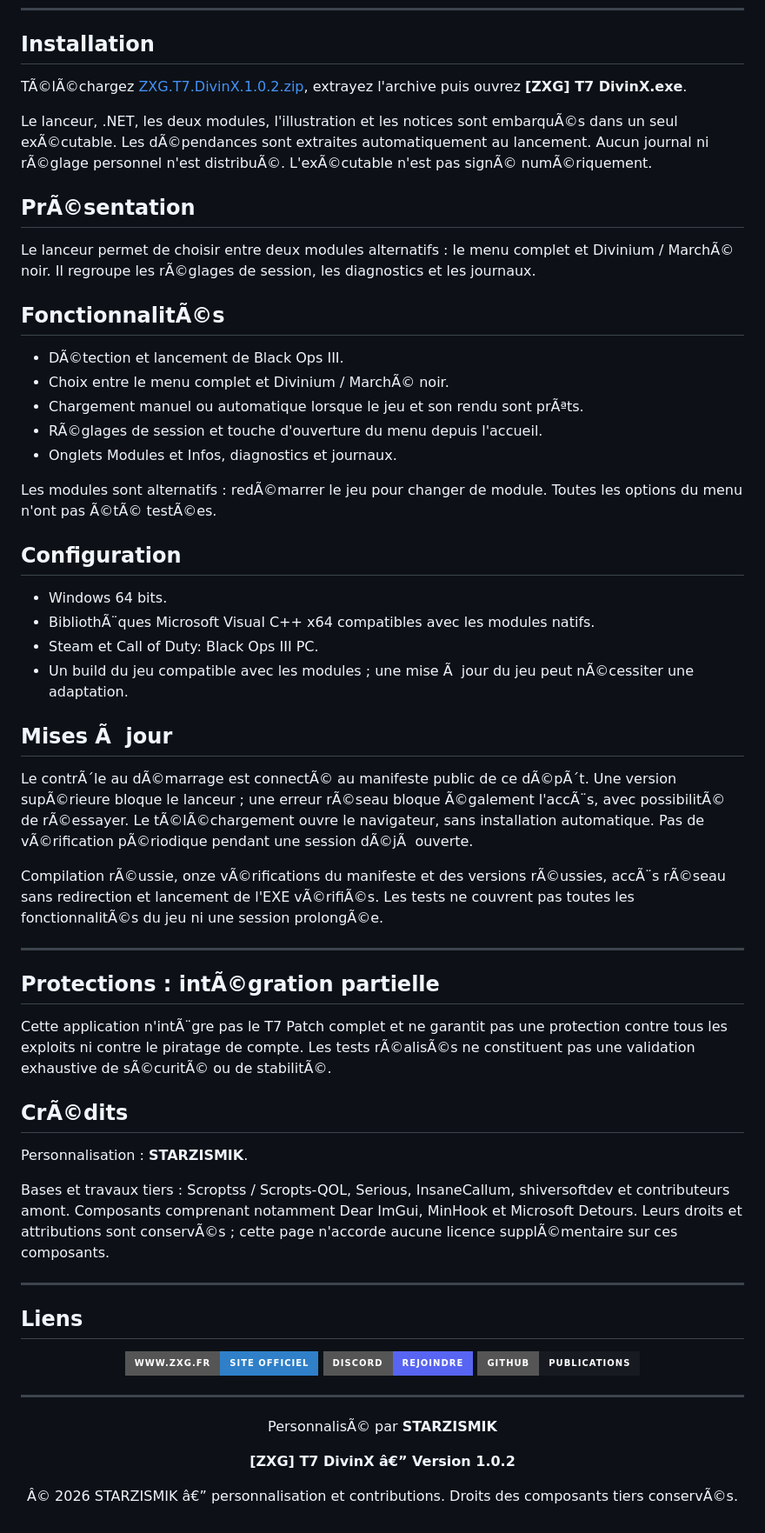
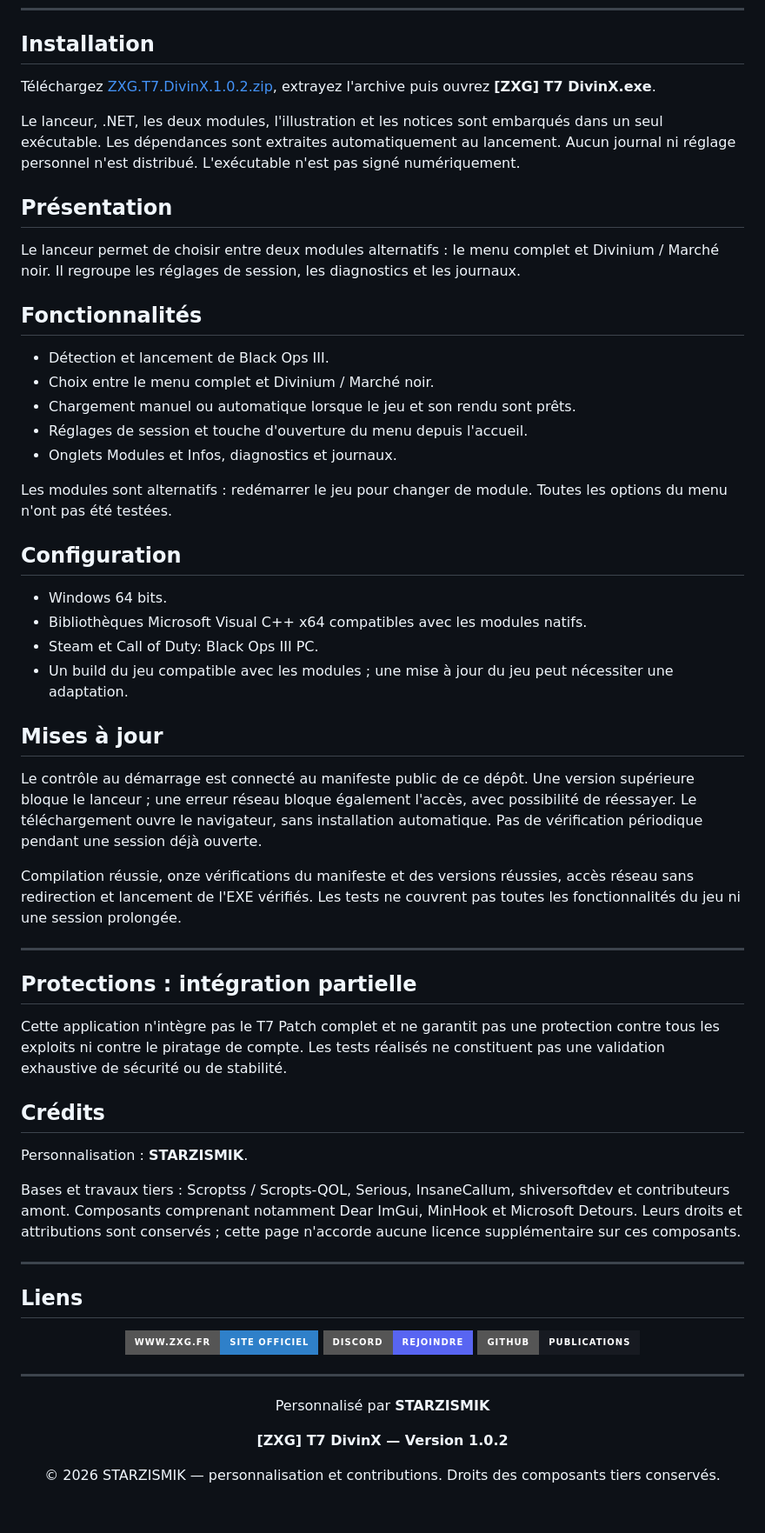
Before and after one commit to starzismik/ZXG-T7-DivinX, a Markdown page: README.md, the part around one of its changes. Shown at 87% size. Rendered like a GitHub page; badges without logos.

Commit message:
Corriger les accents et séparateurs UTF-8 du README

```diff
--- a/README.md
+++ b/README.md
@@ -35,48 +35,48 @@ Retrouvez vos modules, vos rÃ©glages de session et vos diagnostics dans une in
 
 ## Installation
 
-TÃ©lÃ©chargez [ZXG.T7.DivinX.1.0.2.zip](https://github.com/starzismik/ZXG-T7-DivinX/releases/download/v1.0.2/ZXG.T7.DivinX.1.0.2.zip), extrayez l'archive puis ouvrez **[ZXG] T7 DivinX.exe**.
+Téléchargez [ZXG.T7.DivinX.1.0.2.zip](https://github.com/starzismik/ZXG-T7-DivinX/releases/download/v1.0.2/ZXG.T7.DivinX.1.0.2.zip), extrayez l'archive puis ouvrez **[ZXG] T7 DivinX.exe**.
 
-Le lanceur, .NET, les deux modules, l'illustration et les notices sont embarquÃ©s dans un seul exÃ©cutable. Les dÃ©pendances sont extraites automatiquement au lancement. Aucun journal ni rÃ©glage personnel n'est distribuÃ©. L'exÃ©cutable n'est pas signÃ© numÃ©riquement.
+Le lanceur, .NET, les deux modules, l'illustration et les notices sont embarqués dans un seul exécutable. Les dépendances sont extraites automatiquement au lancement. Aucun journal ni réglage personnel n'est distribué. L'exécutable n'est pas signé numériquement.
 
-## PrÃ©sentation
+## Présentation
 
-Le lanceur permet de choisir entre deux modules alternatifs : le menu complet et Divinium / MarchÃ© noir. Il regroupe les rÃ©glages de session, les diagnostics et les journaux.
+Le lanceur permet de choisir entre deux modules alternatifs : le menu complet et Divinium / Marché noir. Il regroupe les réglages de session, les diagnostics et les journaux.
 
-## FonctionnalitÃ©s
+## Fonctionnalités
 
-- DÃ©tection et lancement de Black Ops III.
-- Choix entre le menu complet et Divinium / MarchÃ© noir.
-- Chargement manuel ou automatique lorsque le jeu et son rendu sont prÃªts.
-- RÃ©glages de session et touche d'ouverture du menu depuis l'accueil.
+- Détection et lancement de Black Ops III.
+- Choix entre le menu complet et Divinium / Marché noir.
+- Chargement manuel ou automatique lorsque le jeu et son rendu sont prêts.
+- Réglages de session et touche d'ouverture du menu depuis l'accueil.
 - Onglets Modules et Infos, diagnostics et journaux.
 
-Les modules sont alternatifs : redÃ©marrer le jeu pour changer de module. Toutes les options du menu n'ont pas Ã©tÃ© testÃ©es.
+Les modules sont alternatifs : redémarrer le jeu pour changer de module. Toutes les options du menu n'ont pas été testées.
 
 ## Configuration
 
 - Windows 64 bits.
-- BibliothÃ¨ques Microsoft Visual C++ x64 compatibles avec les modules natifs.
+- Bibliothèques Microsoft Visual C++ x64 compatibles avec les modules natifs.
 - Steam et Call of Duty: Black Ops III PC.
-- Un build du jeu compatible avec les modules ; une mise Ã  jour du jeu peut nÃ©cessiter une adaptation.
+- Un build du jeu compatible avec les modules ; une mise à jour du jeu peut nécessiter une adaptation.
 
-## Mises Ã  jour
+## Mises à jour
 
-Le contrÃ´le au dÃ©marrage est connectÃ© au manifeste public de ce dÃ©pÃ´t. Une version supÃ©rieure bloque le lanceur ; une erreur rÃ©seau bloque Ã©galement l'accÃ¨s, avec possibilitÃ© de rÃ©essayer. Le tÃ©lÃ©chargement ouvre le navigateur, sans installation automatique. Pas de vÃ©rification pÃ©riodique pendant une session dÃ©jÃ  ouverte.
+Le contrôle au démarrage est connecté au manifeste public de ce dépôt. Une version supérieure bloque le lanceur ; une erreur réseau bloque également l'accès, avec possibilité de réessayer. Le téléchargement ouvre le navigateur, sans installation automatique. Pas de vérification périodique pendant une session déjà ouverte.
 
-Compilation rÃ©ussie, onze vÃ©rifications du manifeste et des versions rÃ©ussies, accÃ¨s rÃ©seau sans redirection et lancement de l'EXE vÃ©rifiÃ©s. Les tests ne couvrent pas toutes les fonctionnalitÃ©s du jeu ni une session prolongÃ©e.
+Compilation réussie, onze vérifications du manifeste et des versions réussies, accès réseau sans redirection et lancement de l'EXE vérifiés. Les tests ne couvrent pas toutes les fonctionnalités du jeu ni une session prolongée.
 
 ---
 
-## Protections : intÃ©gration partielle
+## Protections : intégration partielle
 
-Cette application n'intÃ¨gre pas le T7 Patch complet et ne garantit pas une protection contre tous les exploits ni contre le piratage de compte. Les tests rÃ©alisÃ©s ne constituent pas une validation exhaustive de sÃ©curitÃ© ou de stabilitÃ©.
+Cette application n'intègre pas le T7 Patch complet et ne garantit pas une protection contre tous les exploits ni contre le piratage de compte. Les tests réalisés ne constituent pas une validation exhaustive de sécurité ou de stabilité.
 
-## CrÃ©dits
+## Crédits
 
 Personnalisation : **STARZISMIK**.
 
-Bases et travaux tiers : Scroptss / Scropts-QOL, Serious, InsaneCallum, shiversoftdev et contributeurs amont. Composants comprenant notamment Dear ImGui, MinHook et Microsoft Detours. Leurs droits et attributions sont conservÃ©s ; cette page n'accorde aucune licence supplÃ©mentaire sur ces composants.
+Bases et travaux tiers : Scroptss / Scropts-QOL, Serious, InsaneCallum, shiversoftdev et contributeurs amont. Composants comprenant notamment Dear ImGui, MinHook et Microsoft Detours. Leurs droits et attributions sont conservés ; cette page n'accorde aucune licence supplémentaire sur ces composants.
 
 ---
 
@@ -94,10 +94,10 @@ Bases et travaux tiers : Scroptss / Scropts-QOL, Serious, InsaneCallum, shiverso
 
 <div align="center">
 
-PersonnalisÃ© par **STARZISMIK**
+Personnalisé par **STARZISMIK**
 
-**[ZXG] T7 DivinX â€” Version 1.0.2**
+**[ZXG] T7 DivinX — Version 1.0.2**
 
-Â© 2026 STARZISMIK â€” personnalisation et contributions. Droits des composants tiers conservÃ©s.
+© 2026 STARZISMIK — personnalisation et contributions. Droits des composants tiers conservés.
 
 </div>
```
Also changed, not shown: other parts of README.md (+8 -8 lines).
